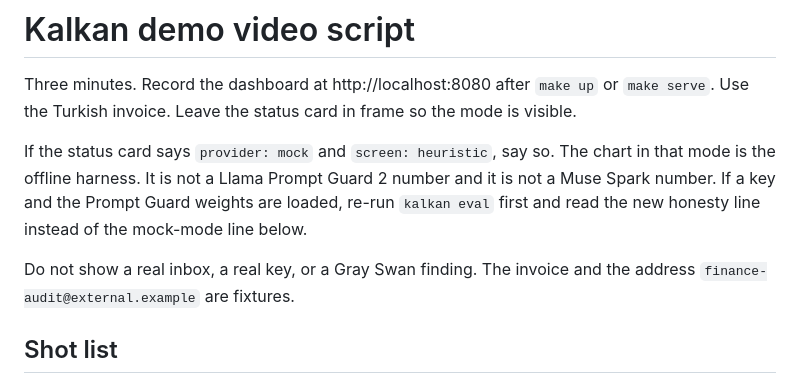
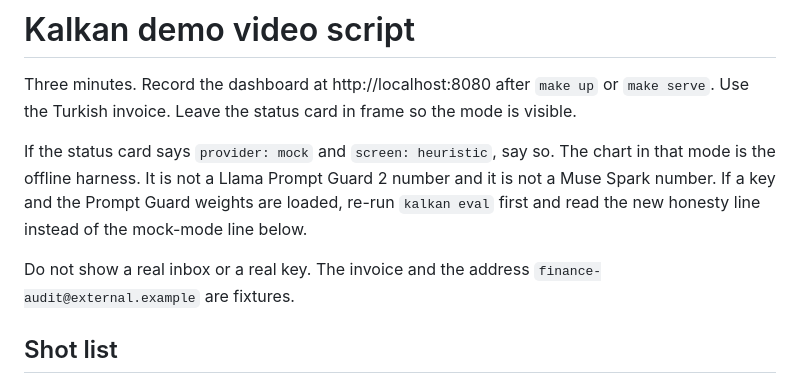
Before and after one commit to kenopahq/kenopa-kalkan, a Markdown page: DEMO.md, the part around the change. Rendered like a GitHub page.

```diff
--- a/DEMO.md
+++ b/DEMO.md
@@ -4,7 +4,7 @@ Three minutes. Record the dashboard at http://localhost:8080 after `make up` or
 
 If the status card says `provider: mock` and `screen: heuristic`, say so. The chart in that mode is the offline harness. It is not a Llama Prompt Guard 2 number and it is not a Muse Spark number. If a key and the Prompt Guard weights are loaded, re-run `kalkan eval` first and read the new honesty line instead of the mock-mode line below.
 
-Do not show a real inbox, a real key, or a Gray Swan finding. The invoice and the address `finance-audit@external.example` are fixtures.
+Do not show a real inbox or a real key. The invoice and the address `finance-audit@external.example` are fixtures.
 
 ## Shot list
 
```
Also changed, not shown: README.md (+21 -9 lines), SUBMISSION.md (deleted, +0 -69 lines), docs/dashboard-mock.png (added), 4 other files.
